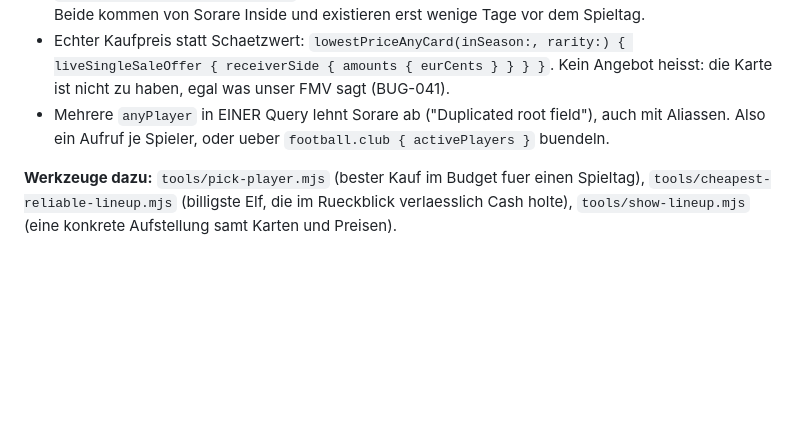
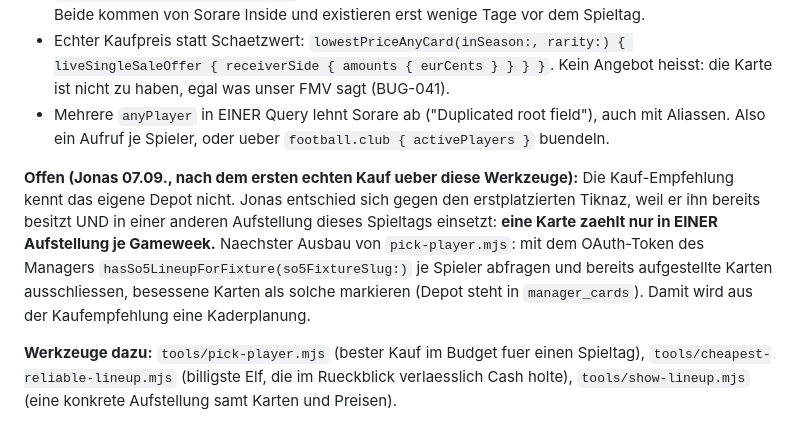
Before and after one commit to R3HR/sorion-updater, a Markdown page: docs/HANDOFF.md, the part around the change. GitHub-like rendering; blank space fills up the shorter version.

Commit message:
HANDOFF: Kauf-Empfehlung muss das eigene Depot und belegte Karten kennen

```diff
--- a/docs/HANDOFF.md
+++ b/docs/HANDOFF.md
@@ -923,6 +923,14 @@ Felder, die es nicht mehr gibt (`football.players(slugs:)`), und die neuen noch
 - Mehrere `anyPlayer` in EINER Query lehnt Sorare ab ("Duplicated root field"), auch mit Aliassen.
   Also ein Aufruf je Spieler, oder ueber `football.club { activePlayers }` buendeln.
 
+**Offen (Jonas 07.09., nach dem ersten echten Kauf ueber diese Werkzeuge):** Die Kauf-Empfehlung
+kennt das eigene Depot nicht. Jonas entschied sich gegen den erstplatzierten Tiknaz, weil er ihn
+bereits besitzt UND in einer anderen Aufstellung dieses Spieltags einsetzt: **eine Karte zaehlt
+nur in EINER Aufstellung je Gameweek.** Naechster Ausbau von `pick-player.mjs`: mit dem
+OAuth-Token des Managers `hasSo5LineupForFixture(so5FixtureSlug:)` je Spieler abfragen und
+bereits aufgestellte Karten ausschliessen, besessene Karten als solche markieren
+(Depot steht in `manager_cards`). Damit wird aus der Kaufempfehlung eine Kaderplanung.
+
 **Werkzeuge dazu:** `tools/pick-player.mjs` (bester Kauf im Budget fuer einen Spieltag),
 `tools/cheapest-reliable-lineup.mjs` (billigste Elf, die im Rueckblick verlaesslich Cash holte),
 `tools/show-lineup.mjs` (eine konkrete Aufstellung samt Karten und Preisen).
```
